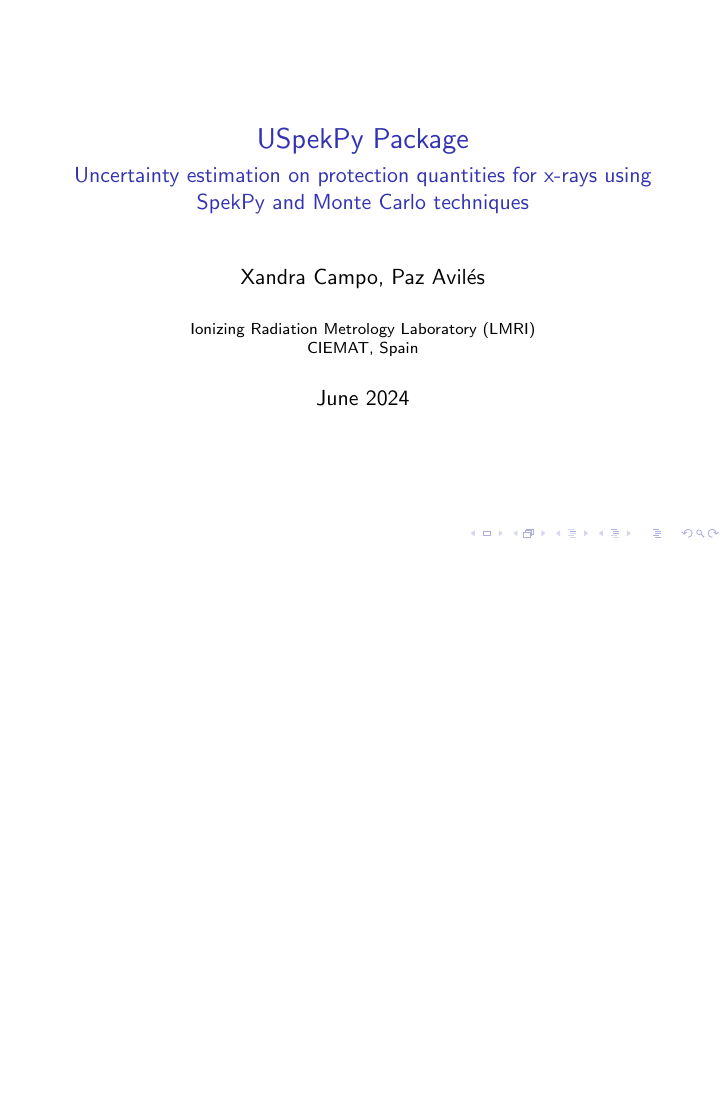
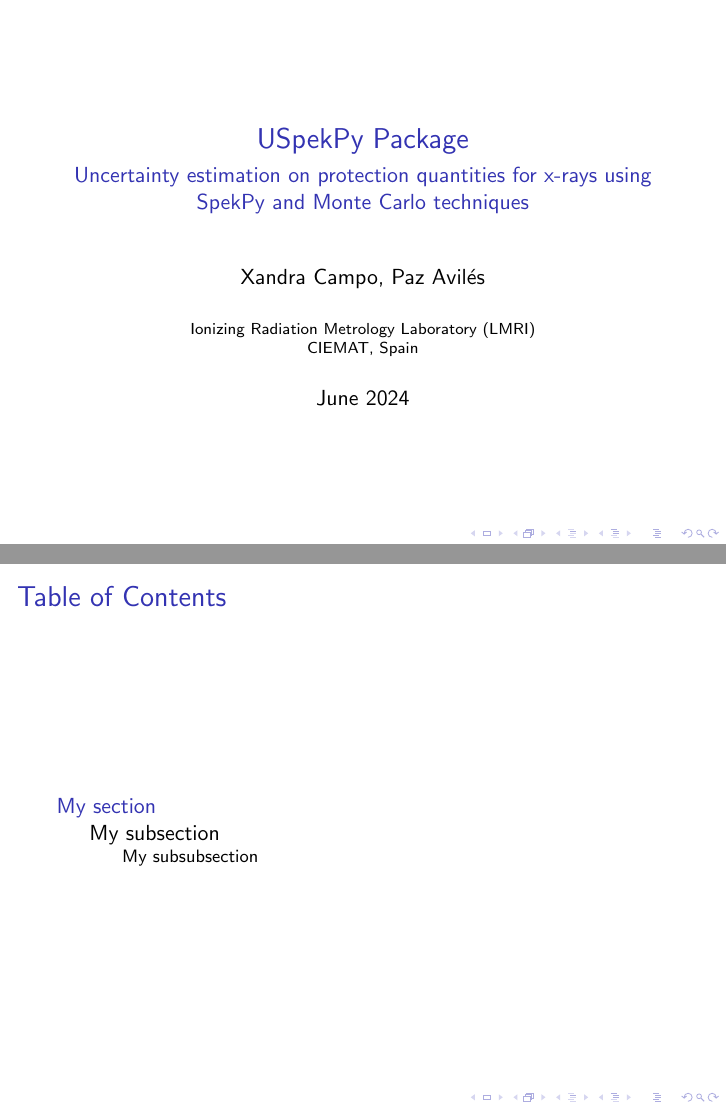
Before and after one commit to xandratxan/uspekpy-seminar, LaTeX slides (tex-files/main.tex): page 1 of 3 before the commit and pages 1 and 2 of 4 after it, the two joined at a grey line, the shorter picture padded with empty space. Compiled offline with pdfLaTeX.

Commit message:
Add TOC structure

```diff
--- a/tex-files/main.tex
+++ b/tex-files/main.tex
@@ -8,7 +8,16 @@
 \date{June 2024}
 
 \begin{document}
+	% Title page
 	\maketitle
+	% Table of contents
+	\begin{frame}
+		\frametitle{Table of Contents}
+		\tableofcontents
+	\end{frame}
+	\section[Section]{My section}
+	\subsection[Subsection]{My subsection}
+	\subsubsection[Subsubsection]{My subsubsection}
 	\begin{frame}
 		\frametitle{This is the first slide}
 		Here you can put any text/equation etc.
```
